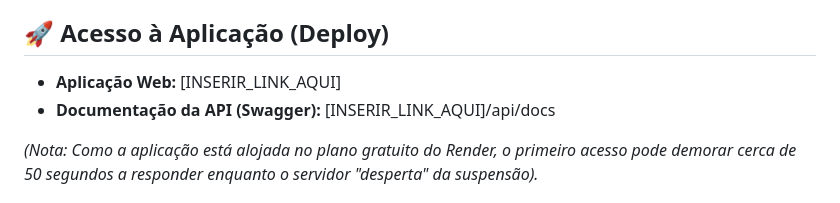
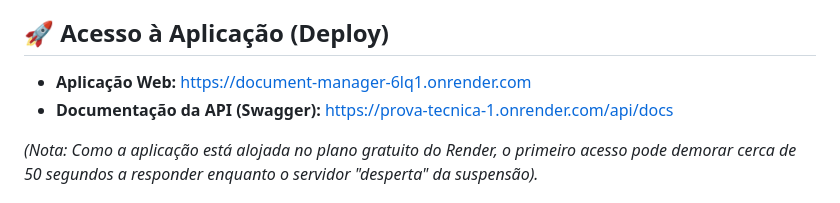
Before and after one commit to gabrielsarcan/Prova-tecnica, a Markdown page: README.md, the part around the change. Rendered like a GitHub page.

Commit message:
docs: adicionar os links de produção finais no README

```diff
--- a/README.md
+++ b/README.md
@@ -6,8 +6,8 @@ Esta aplicação web foi desenvolvida como solução para o desafio técnico da
 A aplicação foi construída com foco em boas práticas de engenharia de software, incluindo a aplicação de Test-Driven Development (TDD) para regras críticas de negócio e uma arquitetura em camadas.
 
 ## 🚀 Acesso à Aplicação (Deploy)
-- **Aplicação Web:** [INSERIR_LINK_AQUI]
-- **Documentação da API (Swagger):** [INSERIR_LINK_AQUI]/api/docs
+- **Aplicação Web:** [https://document-manager-6lq1.onrender.com](https://document-manager-6lq1.onrender.com)
+- **Documentação da API (Swagger):** [https://prova-tecnica-1.onrender.com/api/docs](https://prova-tecnica-1.onrender.com/api/docs)
 
 *(Nota: Como a aplicação está alojada no plano gratuito do Render, o primeiro acesso pode demorar cerca de 50 segundos a responder enquanto o servidor "desperta" da suspensão).*
 
```
